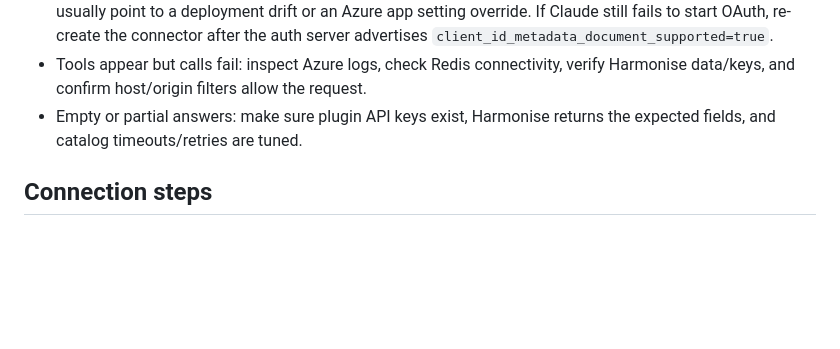
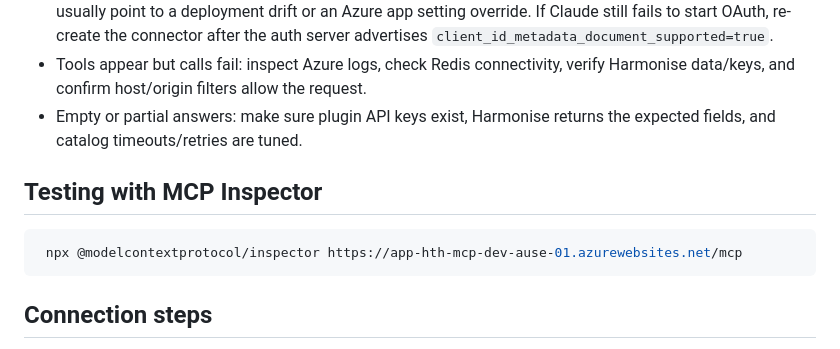
Before and after one commit to Lelekhoa1812/Acnt-MCP, a Markdown page: docs/phase2/mcp.md, the part around the change. Rendered like a GitHub page; blank space fills up the shorter version.

Commit message:
upd docs

````diff
--- a/docs/phase2/mcp.md
+++ b/docs/phase2/mcp.md
@@ -28,6 +28,11 @@ The current FastAPI app run `uvicorn app.main:app` exposes diagnostics plus `Str
 - Tools appear but calls fail: inspect Azure logs, check Redis connectivity, verify Harmonise data/keys, and confirm host/origin filters allow the request.
 - Empty or partial answers: make sure plugin API keys exist, Harmonise returns the expected fields, and catalog timeouts/retries are tuned.
 
+## Testing with MCP Inspector
+```bash
+ npx @modelcontextprotocol/inspector https://app-hth-mcp-dev-ause-01.azurewebsites.net/mcp
+```
+
 ## Connection steps
 1. In Claude.ai workspace/team settings, add a new remote MCP connector.
 2. Enter the public `https://<domain>/mcp` URL and complete the OAuth flow tied to `HTH_MCP_BEARER_TOKEN`.
````
